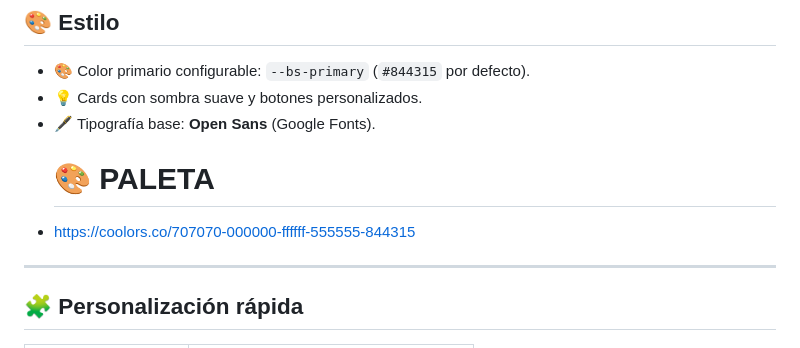
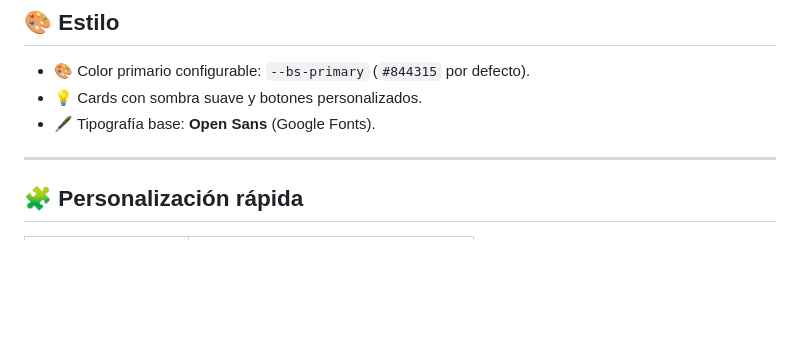
Before and after one commit to thecomander634/streettorque, a Markdown page: README.md, the part around the change. Drawn GitHub-style; blank space fills up the shorter version.

```diff
--- a/README.md
+++ b/README.md
@@ -78,8 +78,6 @@ El buscador del navbar **filtra los productos** dentro de la sección de eventos
 - 🎨 Color primario configurable: `--bs-primary` (`#844315` por defecto).
 - 💡 Cards con sombra suave y botones personalizados.
 - 🖋️ Tipografía base: **Open Sans** (Google Fonts).
-  # 🎨 PALETA
-- https://coolors.co/707070-000000-ffffff-555555-844315
 
 ---
 
```
